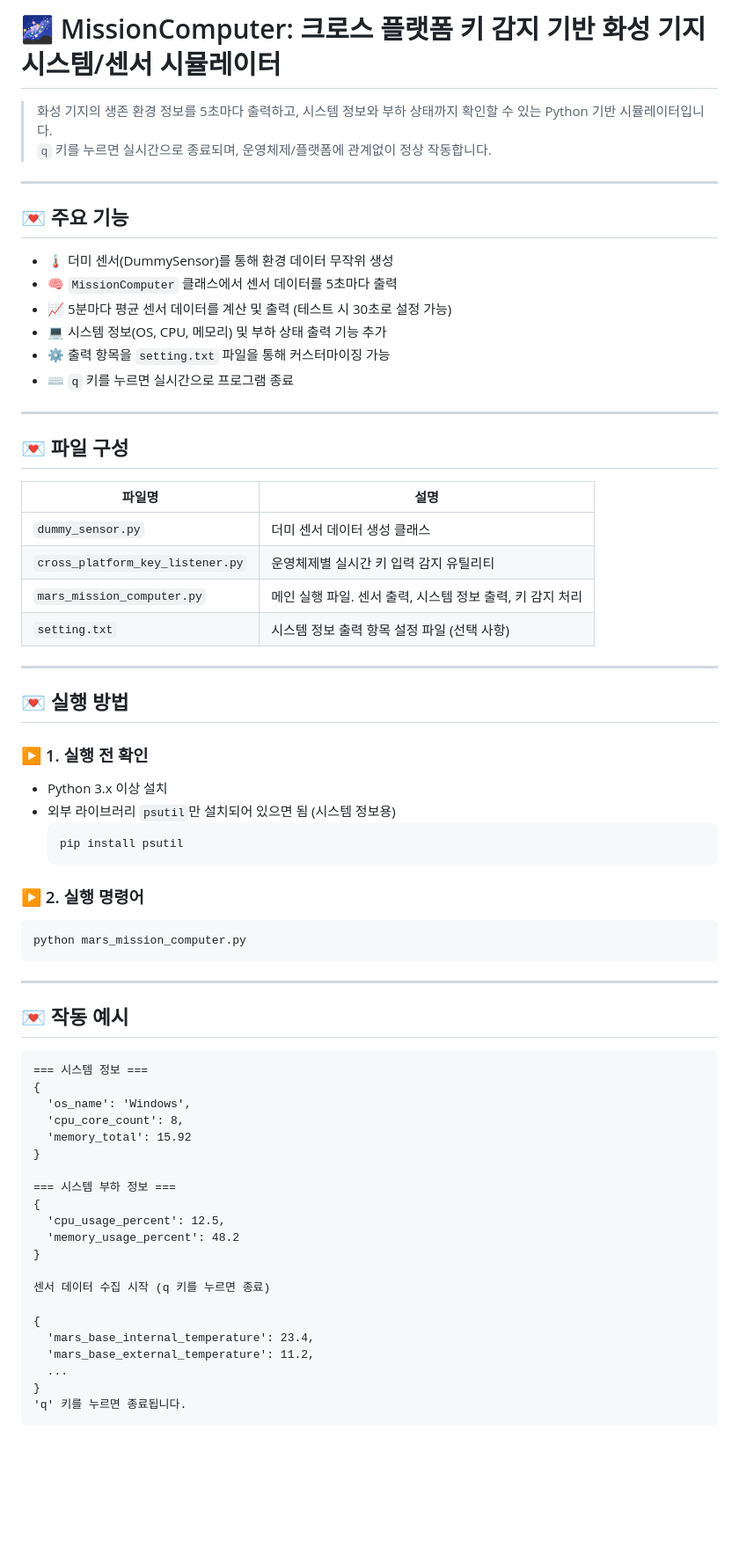
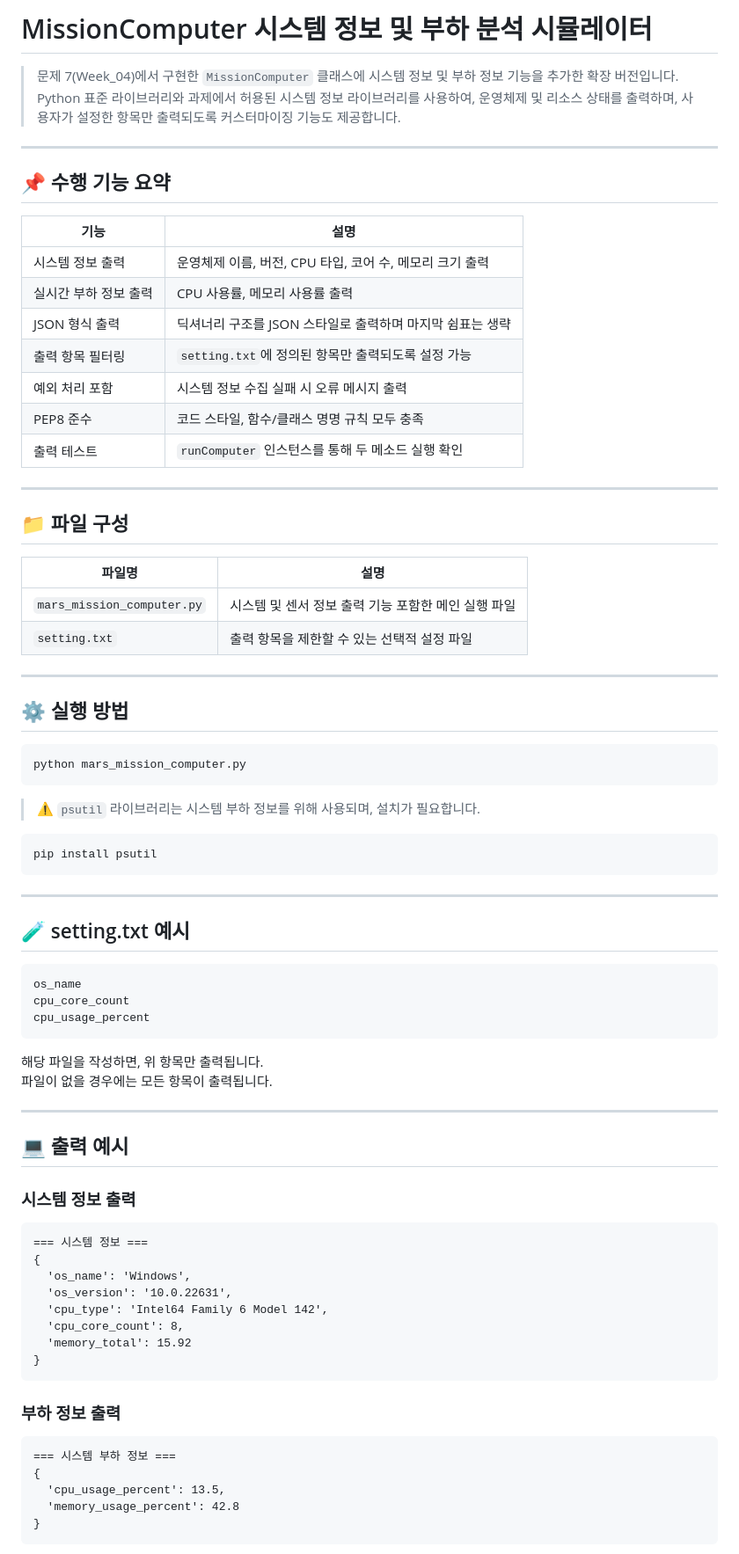
Before and after one commit to c1vera/2025-dmu-codyssey, a Markdown page: part1/Week_05/README.md, the part around one of its changes. Shown at 88% size. Rendered like a GitHub page; blank space fills up the shorter version.

Commit message:
docs: README 파일 수정

````diff
--- a/part1/Week_05/README.md
+++ b/part1/Week_05/README.md
@@ -1,72 +1,79 @@
-# 🌌 MissionComputer: 크로스 플랫폼 키 감지 기반 화성 기지 시스템/센서 시뮬레이터
+# MissionComputer 시스템 정보 및 부하 분석 시뮬레이터
 
-> 화성 기지의 생존 환경 정보를 5초마다 출력하고, 시스템 정보와 부하 상태까지 확인할 수 있는 Python 기반 시뮬레이터입니다.
-> `q` 키를 누르면 실시간으로 종료되며, 운영체제/플랫폼에 관계없이 정상 작동합니다.
+> 문제 7(Week_04)에서 구현한 `MissionComputer` 클래스에 시스템 정보 및 부하 정보 기능을 추가한 확장 버전입니다.
+> Python 표준 라이브러리와 과제에서 허용된 시스템 정보 라이브러리를 사용하여, 운영체제 및 리소스 상태를 출력하며, 사용자가 설정한 항목만 출력되도록 커스터마이징 기능도 제공합니다.
 
 ---
 
-## 💌 주요 기능
+## 📌 수행 기능 요약
 
-- 🌡️ 더미 센서(DummySensor)를 통해 환경 데이터 무작위 생성
-- 🧠 `MissionComputer` 클래스에서 센서 데이터를 5초마다 출력
-- 📈 5분마다 평균 센서 데이터를 계산 및 출력 (테스트 시 30초로 설정 가능)
-- 💻 시스템 정보(OS, CPU, 메모리) 및 부하 상태 출력 기능 추가
-- ⚙️ 출력 항목을 `setting.txt` 파일을 통해 커스터마이징 가능
-- ⌨️ `q` 키를 누르면 실시간으로 프로그램 종료
+| 기능 | 설명 |
+|------|------|
+| 시스템 정보 출력 | 운영체제 이름, 버전, CPU 타입, 코어 수, 메모리 크기 출력 |
+| 실시간 부하 정보 출력 | CPU 사용률, 메모리 사용률 출력 |
+| JSON 형식 출력 | 딕셔너리 구조를 JSON 스타일로 출력하며 마지막 쉼표는 생략 |
+| 출력 항목 필터링 | `setting.txt`에 정의된 항목만 출력되도록 설정 가능 |
+| 예외 처리 포함 | 시스템 정보 수집 실패 시 오류 메시지 출력 |
+| PEP8 준수 | 코드 스타일, 함수/클래스 명명 규칙 모두 충족 |
+| 출력 테스트 | `runComputer` 인스턴스를 통해 두 메소드 실행 확인 |
 
 ---
 
-## 💌 파일 구성
+## 📁 파일 구성
 
 | 파일명 | 설명 |
 |--------|------|
-| `dummy_sensor.py` | 더미 센서 데이터 생성 클래스 |
-| `cross_platform_key_listener.py` | 운영체제별 실시간 키 입력 감지 유틸리티 |
-| `mars_mission_computer.py` | 메인 실행 파일. 센서 출력, 시스템 정보 출력, 키 감지 처리 |
-| `setting.txt` | 시스템 정보 출력 항목 설정 파일 (선택 사항) |
+| `mars_mission_computer.py` | 시스템 및 센서 정보 출력 기능 포함한 메인 실행 파일 |
+| `setting.txt` | 출력 항목을 제한할 수 있는 선택적 설정 파일 |
 
 ---
 
-## 💌 실행 방법
-
-### ▶️ 1. 실행 전 확인
-
-- Python 3.x 이상 설치
-- 외부 라이브러리 `psutil`만 설치되어 있으면 됨 (시스템 정보용)
-  ```bash
-  pip install psutil
-  ```
-
-### ▶️ 2. 실행 명령어
+## ⚙️ 실행 방법
 
 ```bash
 python mars_mission_computer.py
 ```
 
+> ⚠️ `psutil` 라이브러리는 시스템 부하 정보를 위해 사용되며, 설치가 필요합니다.
+
+```bash
+pip install psutil
+```
+
 ---
 
-## 💌 작동 예시
+## 🧪 setting.txt 예시
 
+```txt
+os_name
+cpu_core_count
+cpu_usage_percent
+```
+
+해당 파일을 작성하면, 위 항목만 출력됩니다.
+파일이 없을 경우에는 모든 항목이 출력됩니다.
+
+---
+
+## 💻 출력 예시
+
+### 시스템 정보 출력
 ```plaintext
 === 시스템 정보 ===
 {
   'os_name': 'Windows',
+  'os_version': '10.0.22631',
+  'cpu_type': 'Intel64 Family 6 Model 142',
   'cpu_core_count': 8,
   'memory_total': 15.92
 }
+```
 
+### 부하 정보 출력
+```plaintext
 === 시스템 부하 정보 ===
 {
-  'cpu_usage_percent': 12.5,
-  'memory_usage_percent': 48.2
+  'cpu_usage_percent': 13.5,
+  'memory_usage_percent': 42.8
 }
-
-센서 데이터 수집 시작 (q 키를 누르면 종료)
-
-{
-  'mars_base_internal_temperature': 23.4,
-  'mars_base_external_temperature': 11.2,
-  ...
-}
-'q' 키를 누르면 종료됩니다.
 ```
````
Also changed, not shown: other parts of part1/Week_05/README.md (+17 -75 lines).
